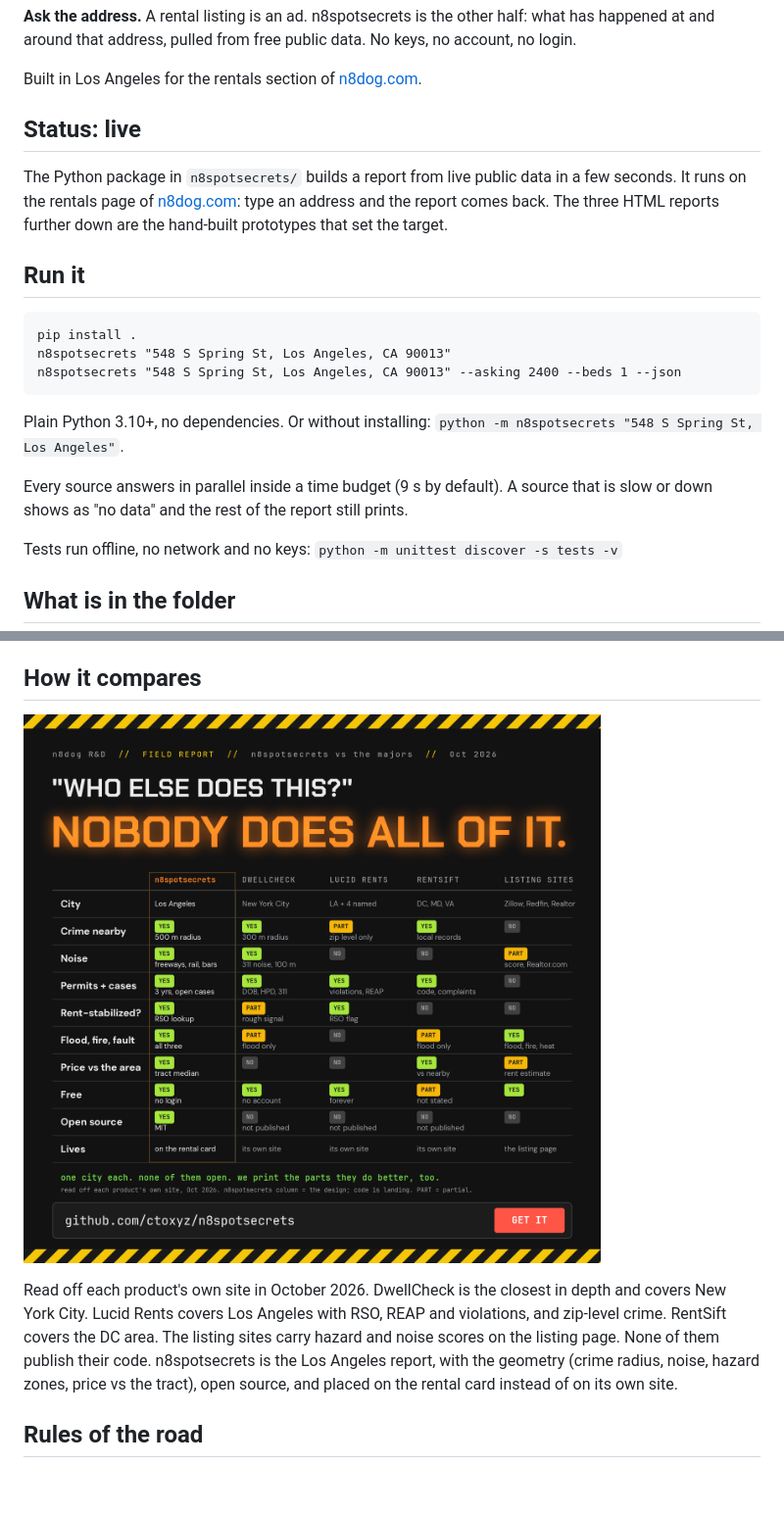
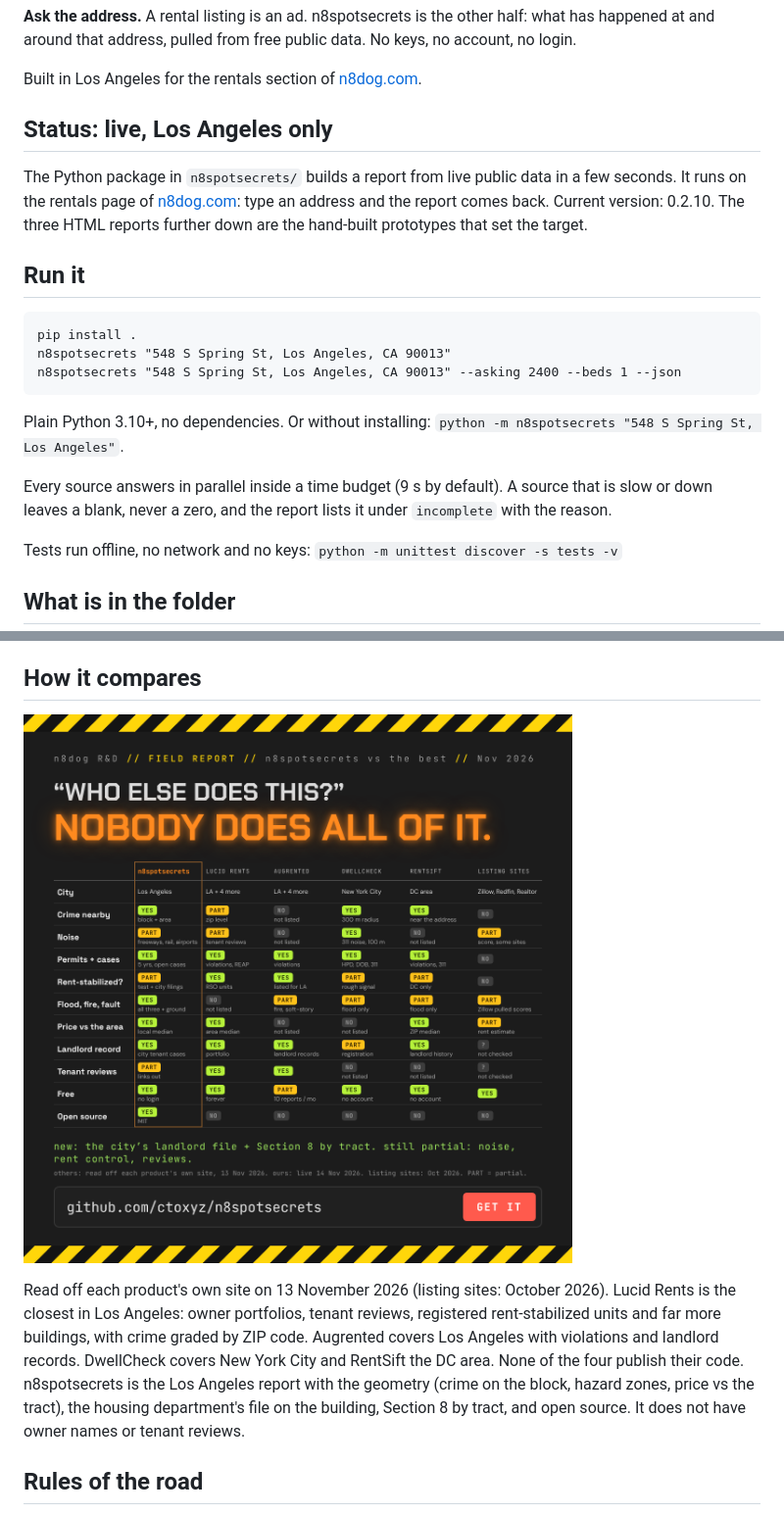
Before and after one commit to ctoxyz/n8spotsecrets, a Markdown page: README.md, 2 parts joined by grey strips. Shown at 98% size. Rendered like a GitHub page; pictures changed too: docs/compare.png; blank space fills up the shorter version.

```diff
--- a/README.md
+++ b/README.md
@@ -8,13 +8,13 @@ No keys, no account, no login.
 
 Built in Los Angeles for the rentals section of [n8dog.com](https://n8dog.com/rentals/).
 
-## Status: live
+## Status: live, Los Angeles only
 
 The Python package in `n8spotsecrets/` builds a report from live public data
 in a few seconds. It runs on the rentals page of
 [n8dog.com](https://n8dog.com/rentals/): type an address and the report comes
-back. The three HTML reports further down are the hand-built prototypes that
-set the target.
+back. Current version: 0.2.10. The three HTML reports further down are the
+hand-built prototypes that set the target.
 
 ## Run it
 
@@ -28,8 +28,8 @@ Plain Python 3.10+, no dependencies. Or without installing:
 `python -m n8spotsecrets "548 S Spring St, Los Angeles"`.
 
 Every source answers in parallel inside a time budget (9 s by default). A
-source that is slow or down shows as "no data" and the rest of the report
-still prints.
+source that is slow or down leaves a blank, never a zero, and the report lists
+it under `incomplete` with the reason.
 
 Tests run offline, no network and no keys:
 `python -m unittest discover -s tests -v`
@@ -86,11 +105,13 @@ n8spotsecrets prints that part. The listing wins on photos. We print those too.
 
-Read off each product's own site in October 2026. DwellCheck is the closest
-in depth and covers New York City. Lucid Rents covers Los Angeles with RSO,
-REAP and violations, and zip-level crime. RentSift covers the DC area. The
-listing sites carry hazard and noise scores on the listing page. None of them
-publish their code. n8spotsecrets is the Los Angeles report, with the geometry
-(crime radius, noise, hazard zones, price vs the tract), open source, and
-placed on the rental card instead of on its own site.
+Read off each product's own site on 13 November 2026 (listing sites: October
+2026). Lucid Rents is the closest in Los Angeles: owner portfolios, tenant
+reviews, registered rent-stabilized units and far more buildings, with crime
+graded by ZIP code. Augrented covers Los Angeles with violations and landlord
+records. DwellCheck covers New York City and RentSift the DC area. None of
+the four publish their code. n8spotsecrets is the Los Angeles report with the
+geometry (crime on the block, hazard zones, price vs the tract), the housing
+department's file on the building, Section 8 by tract, and open source. It
+does not have owner names or tenant reviews.
 
 ## Rules of the road
 
```
Also changed, not shown: other parts of README.md (+30 -11 lines), 16 other files.
